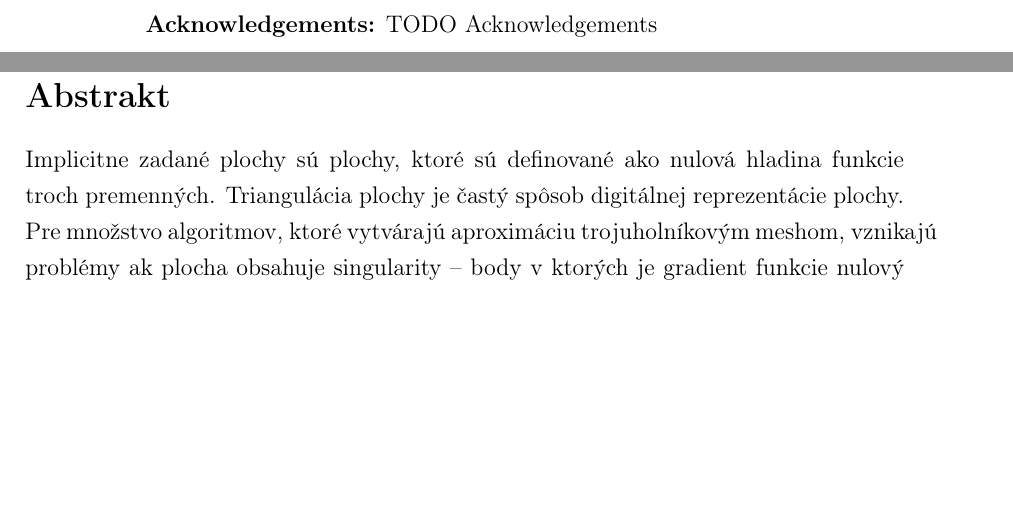
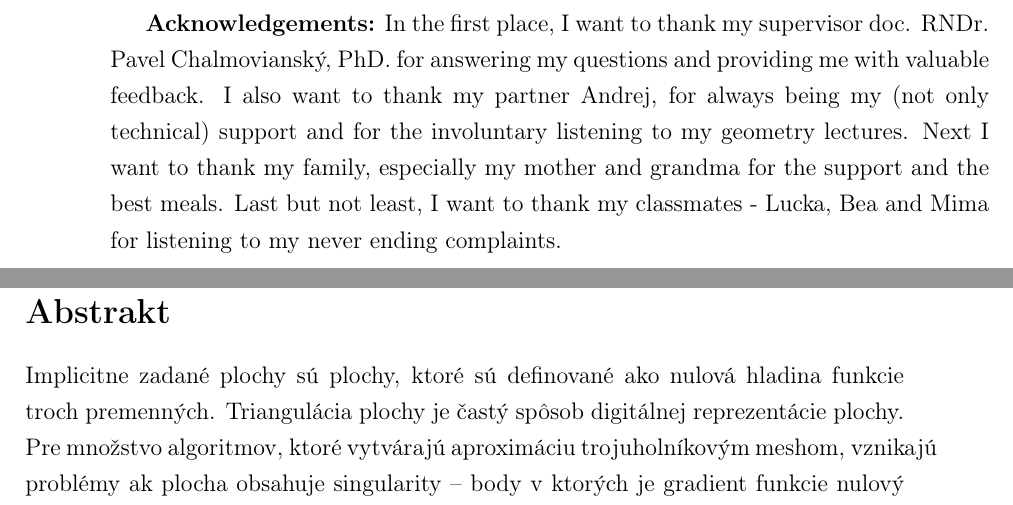
Before and after one commit to KikaSK/masters_thesis_text, a LaTeX thesis (main.tex): two parts of pages 7 and 8 of 91, joined at a grey line, cut at the place of the change, the shorter picture padded with empty space. Compiled offline with pdfLaTeX.

Commit message:
Acknowledgements

```diff
--- a/main.tex
+++ b/main.tex
@@ -151,7 +151,14 @@ Supervisor: & \mfskolitel \\
 ~
 
 \vfill
-{\bf Acknowledgements:} TODO Acknowledgements
+{\bf Acknowledgements:} In the first place, I want to thank my supervisor doc.
+RNDr. Pavel Chalmovianský, PhD. for answering my questions and providing me
+with valuable feedback.
+I also want to thank my partner Andrej, for always being my (not only technical)
+support and for the involuntary listening to my geometry lectures. Next I want to
+thank my family, especially my mother and grandma for the support and the best meals.
+Last but not least, I want to thank my classmates - Lucka, Bea and Mima for listening
+to my never ending complaints.
 
 % --- Koniec poďakovania
 
```
